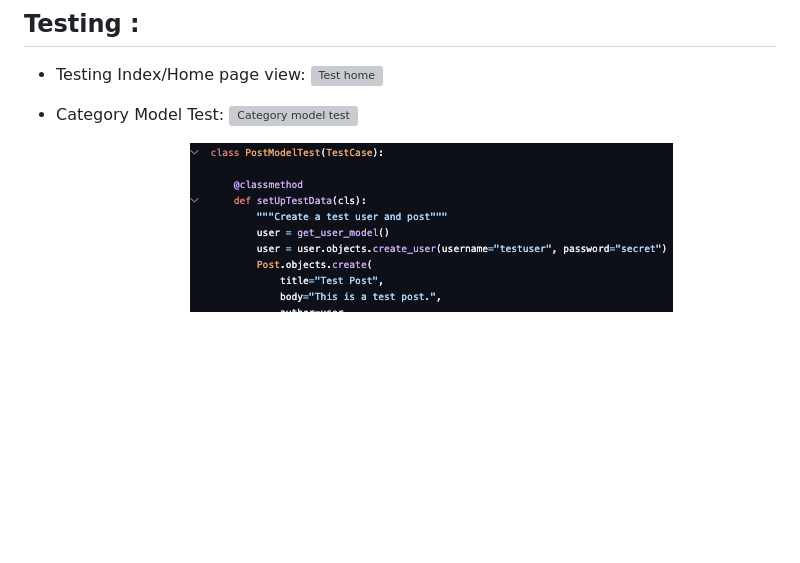
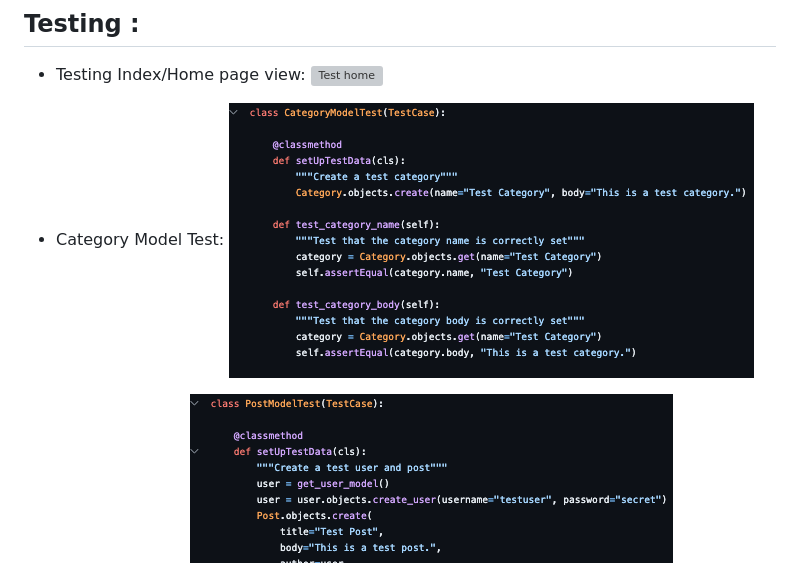
Before and after one commit to mervecoskunn/project-portfolio-4, a Markdown page: README.md, the part around the change. Drawn GitHub-style; blank space fills up the shorter version; grey boxes are pictures that could not be loaded.

Commit message:
bugfix on read.me file

```diff
--- a/README.md
+++ b/README.md
@@ -264,7 +264,7 @@ I have used django TestCase for automated testing views, forms and models files.
   - Testing Index/Home page view:
     ![Test home](documentation/homepage-test-code.png)
    - Category Model Test:
-    ![Category model test](documentation/category-model-test.pngpost-model-test)
+    ![Category model test](documentation/category-model-test.png)
 
    - Post Model Test:
     ![Post model test](documentation/post-model-test.png)
```
